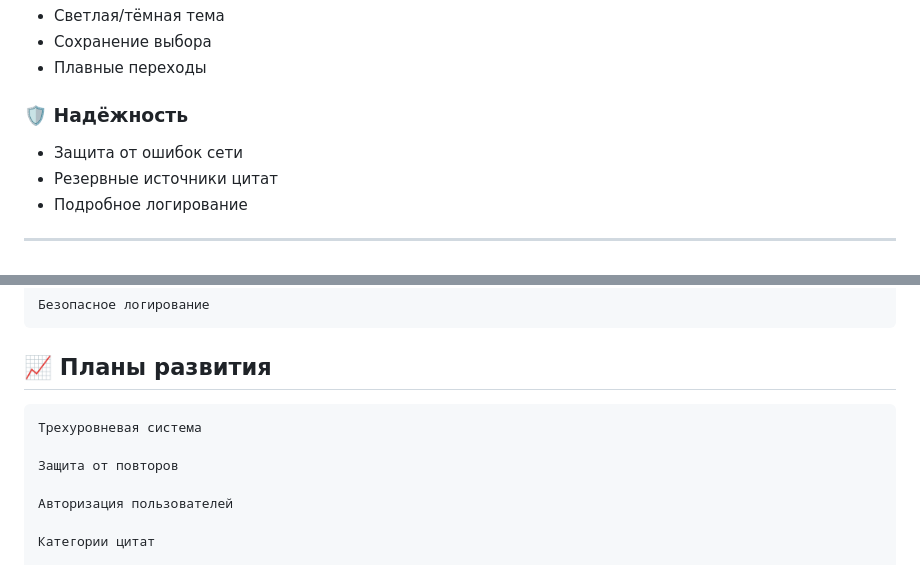
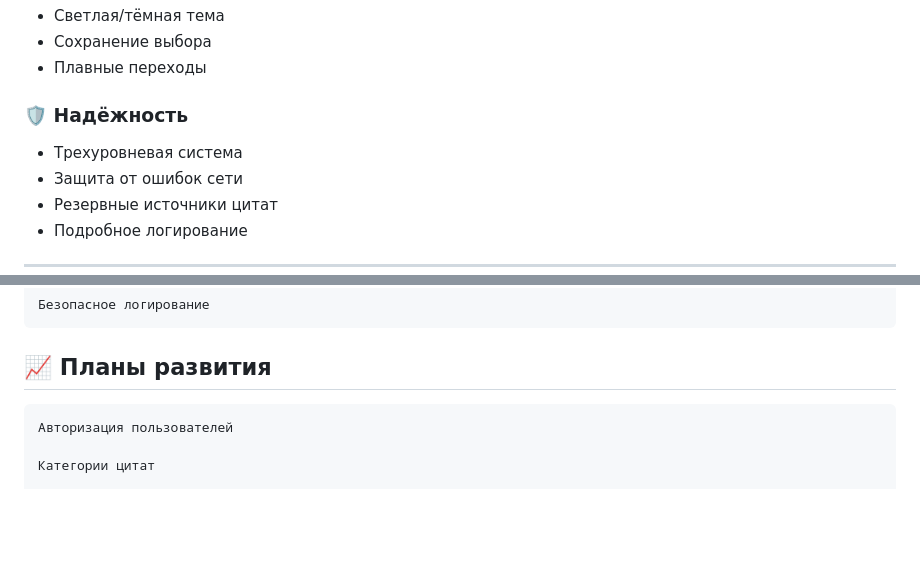
Before and after one commit to quemque/random-quotes, a Markdown page: README.md, 2 parts joined by grey strips. GitHub-like rendering; blank space fills up the shorter version.

```diff
--- a/README.md
+++ b/README.md
@@ -32,6 +32,7 @@
 - Плавные переходы
 
 ### 🛡️ Надёжность
+- Трехуровневая система
 - Защита от ошибок сети
 - Резервные источники цитат
 - Подробное логирование
@@ -124,9 +125,6 @@ vercel dev
     Безопасное логирование
 
 ## <a id="планы-развития"></a> 📈 Планы развития
-    Трехуровневая система
-
-    Защита от повторов
 
     Авторизация пользователей
 
```
